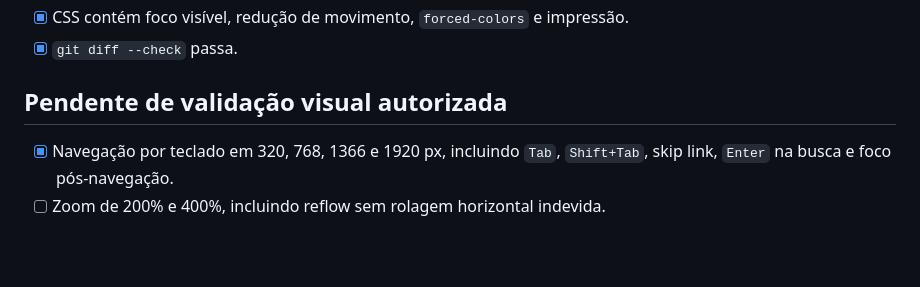
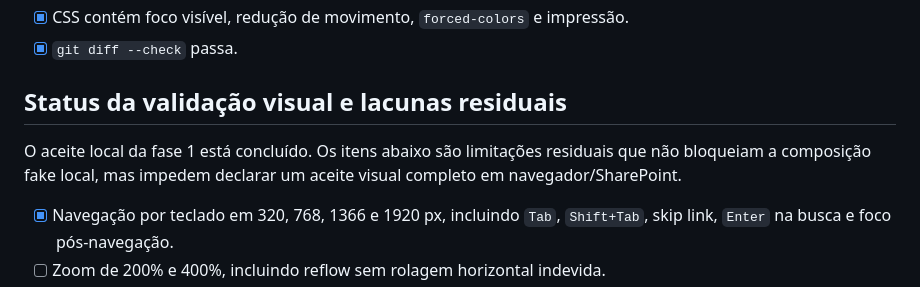
Before and after one commit to rinaldops/minijoomla, a Markdown page: docs/ACCEPTANCE-CHECKLIST.md, the part around the change. Rendered like a GitHub page; blank space fills up the shorter version.

Commit message:
docs: clarify residual visual validation gaps

```diff
--- a/docs/ACCEPTANCE-CHECKLIST.md
+++ b/docs/ACCEPTANCE-CHECKLIST.md
@@ -11,7 +11,11 @@
 - [x] CSS contém foco visível, redução de movimento, `forced-colors` e impressão.
 - [x] `git diff --check` passa.
 
-## Pendente de validação visual autorizada
+## Status da validação visual e lacunas residuais
+
+O aceite local da fase 1 está concluído. Os itens abaixo são limitações
+residuais que não bloqueiam a composição fake local, mas impedem declarar um
+aceite visual completo em navegador/SharePoint.
 
 - [x] Navegação por teclado em 320, 768, 1366 e 1920 px, incluindo `Tab`,
   `Shift+Tab`, skip link, `Enter` na busca e foco pós-navegação.
```
